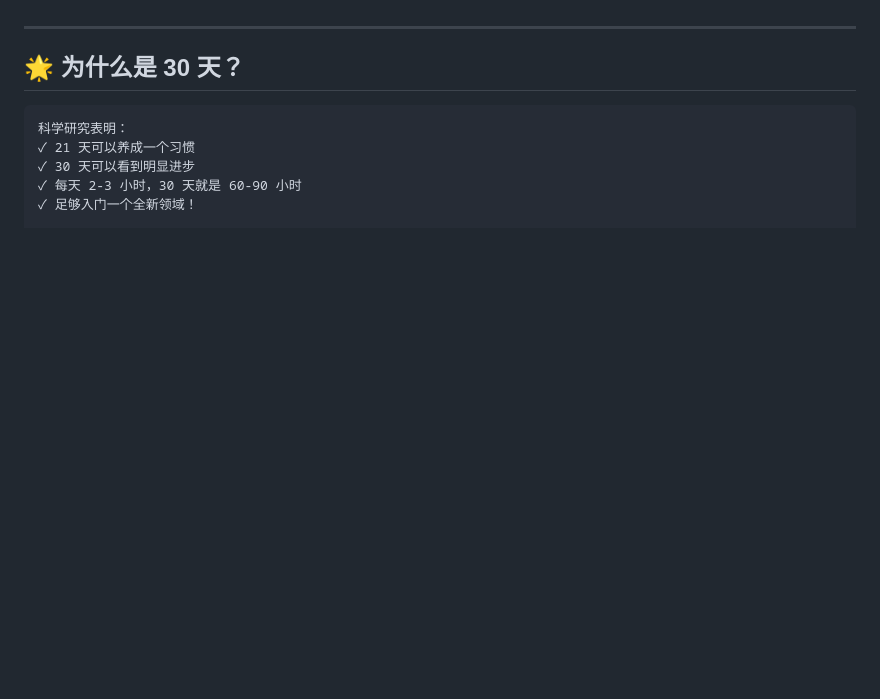
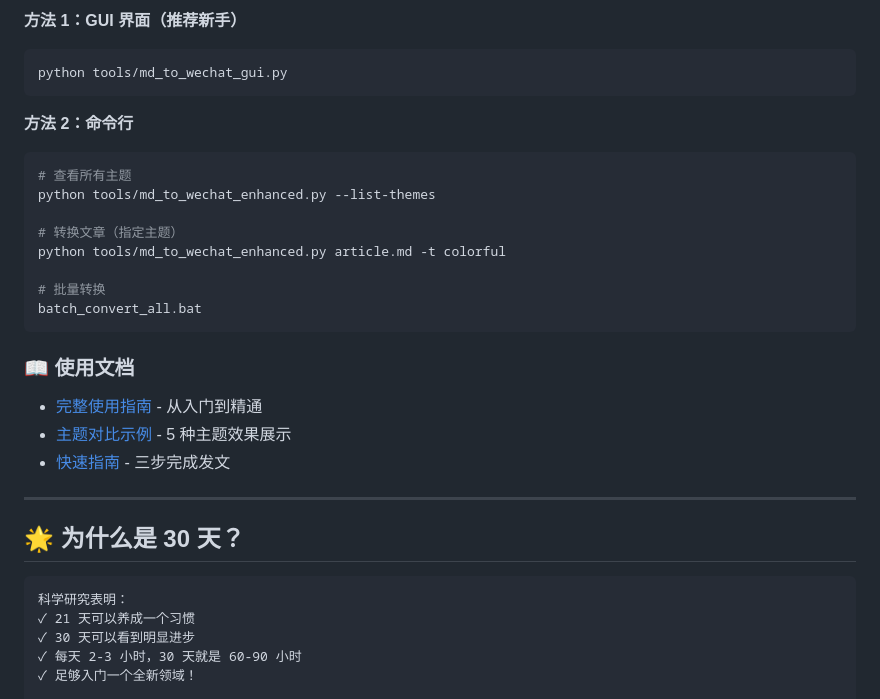
Before and after one commit to Lee985-cmd/AI-30-Day-Challenge, a Markdown page: README-30 天挑战总览.md, the part around one of its changes. GitHub-like rendering; blank space fills up the shorter version.

Commit message:
docs: 更新主 README 添加新项目和工具介绍
- 新增 AI 客服系统项目介绍
- 新增 Markdown 转公众号工具介绍
- 添加快速开始指南和相关文档链接

````diff
--- a/README-30 天挑战总览.md
+++ b/README-30 天挑战总览.md
@@ -50,3 +133,25 @@
+**方法 1：GUI 界面（推荐新手）**
+```bash
+python tools/md_to_wechat_gui.py
+```
+
+**方法 2：命令行**
+```bash
+# 查看所有主题
+python tools/md_to_wechat_enhanced.py --list-themes
+
+# 转换文章（指定主题）
+python tools/md_to_wechat_enhanced.py article.md -t colorful
+
+# 批量转换
+batch_convert_all.bat
+```
+
+### 📖 使用文档
+
+- [完整使用指南](tools/完整使用指南.md) - 从入门到精通
+- [主题对比示例](tools/主题对比示例.md) - 5 种主题效果展示
+- [快速指南](公众号发文快速指南.md) - 三步完成发文
 
 ---
 
````
Also changed, not shown: other parts of README-30 天挑战总览.md (+83 -0 lines).
